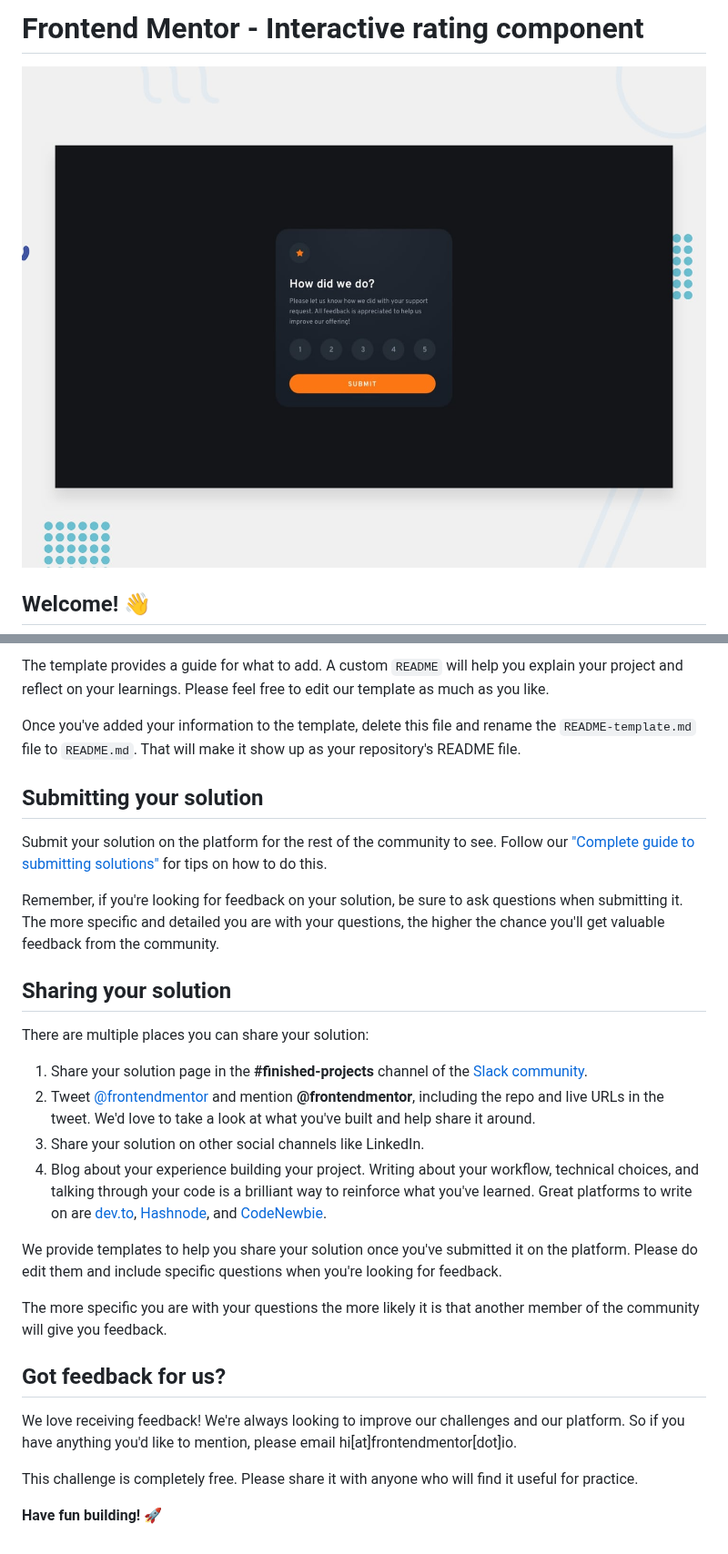
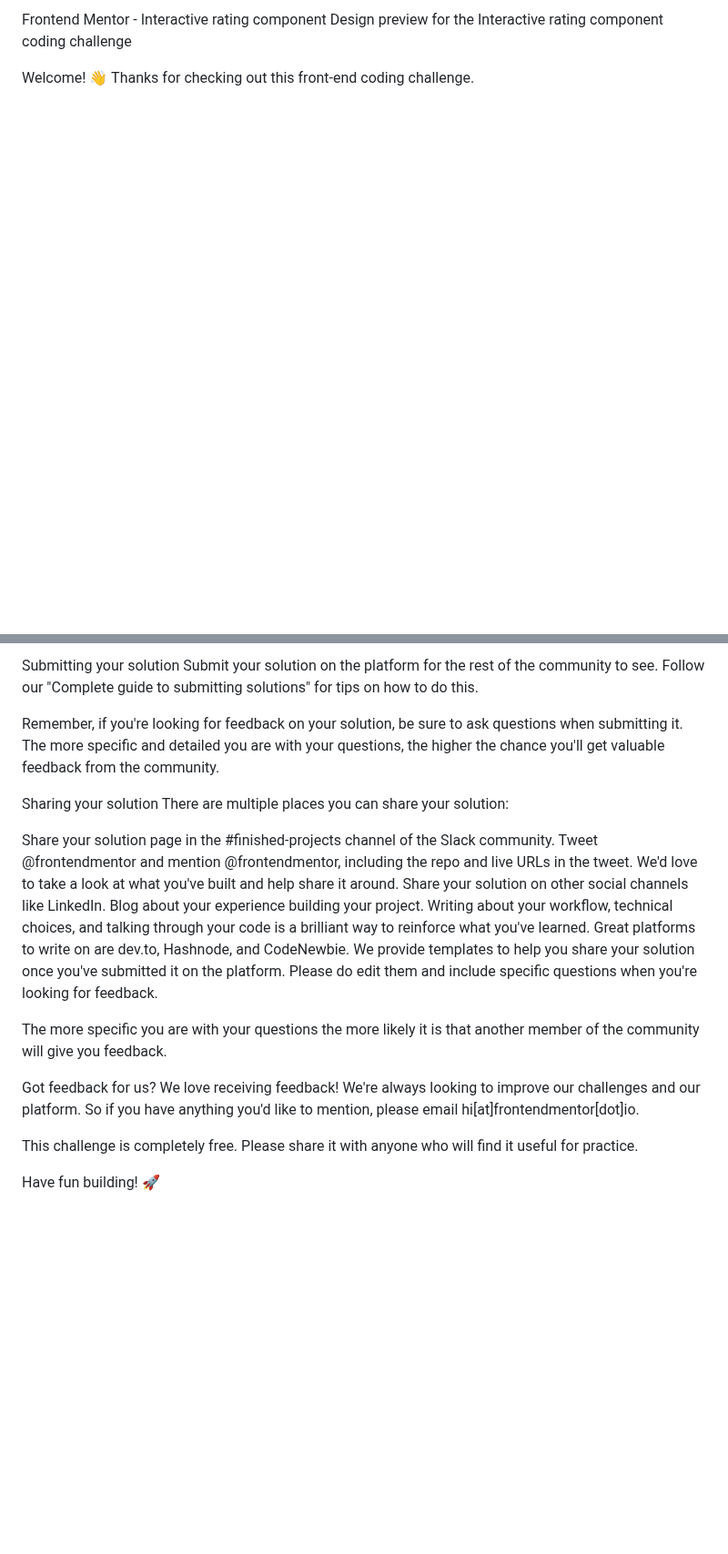
Before and after one commit to raquelgonzalezcalvo/Interactive-rating-component, a Markdown page: README.md, 2 parts joined by grey strips. Shown at 91% size. Drawn GitHub-style; blank space fills up the shorter version.

```diff
--- a/README.md
+++ b/README.md
@@ -1,8 +1,6 @@
-# Frontend Mentor - Interactive rating component
+Frontend Mentor - Interactive rating component
+Design preview for the Interactive rating component coding challenge
 
-![Design preview for the Interactive rating component coding challenge](./design/desktop-preview.jpg)
-
-## Welcome! 👋
-
+Welcome! 👋
 Thanks for checking out this front-end coding challenge.
 
@@ -64,31 +58,23 @@ We strongly recommend overwriting this `README.md` with a custom one. We've prov
 
-The template provides a guide for what to add. A custom `README` will help you explain your project and reflect on your learnings. Please feel free to edit our template as much as you like.
-
-Once you've added your information to the template, delete this file and rename the `README-template.md` file to `README.md`. That will make it show up as your repository's README file.
-
-## Submitting your solution
-
-Submit your solution on the platform for the rest of the community to see. Follow our ["Complete guide to submitting solutions"](https://medium.com/frontend-mentor/a-complete-guide-to-submitting-solutions-on-frontend-mentor-ac6384162248) for tips on how to do this.
+Submitting your solution
+Submit your solution on the platform for the rest of the community to see. Follow our "Complete guide to submitting solutions" for tips on how to do this.
 
 Remember, if you're looking for feedback on your solution, be sure to ask questions when submitting it. The more specific and detailed you are with your questions, the higher the chance you'll get valuable feedback from the community.
 
-## Sharing your solution
-
+Sharing your solution
 There are multiple places you can share your solution:
 
-1. Share your solution page in the **#finished-projects** channel of the [Slack community](https://www.frontendmentor.io/slack).
-2. Tweet [@frontendmentor](https://twitter.com/frontendmentor) and mention **@frontendmentor**, including the repo and live URLs in the tweet. We'd love to take a look at what you've built and help share it around.
-3. Share your solution on other social channels like LinkedIn.
-4. Blog about your experience building your project. Writing about your workflow, technical choices, and talking through your code is a brilliant way to reinforce what you've learned. Great platforms to write on are [dev.to](https://dev.to/), [Hashnode](https://hashnode.com/), and [CodeNewbie](https://community.codenewbie.org/).
-
+Share your solution page in the #finished-projects channel of the Slack community.
+Tweet @frontendmentor and mention @frontendmentor, including the repo and live URLs in the tweet. We'd love to take a look at what you've built and help share it around.
+Share your solution on other social channels like LinkedIn.
+Blog about your experience building your project. Writing about your workflow, technical choices, and talking through your code is a brilliant way to reinforce what you've learned. Great platforms to write on are dev.to, Hashnode, and CodeNewbie.
 We provide templates to help you share your solution once you've submitted it on the platform. Please do edit them and include specific questions when you're looking for feedback.
 
 The more specific you are with your questions the more likely it is that another member of the community will give you feedback.
 
-## Got feedback for us?
-
+Got feedback for us?
 We love receiving feedback! We're always looking to improve our challenges and our platform. So if you have anything you'd like to mention, please email hi[at]frontendmentor[dot]io.
 
 This challenge is completely free. Please share it with anyone who will find it useful for practice.
 
-**Have fun building!** 🚀
+Have fun building! 🚀
```
Also changed, not shown: other parts of README.md (+30 -34 lines).
